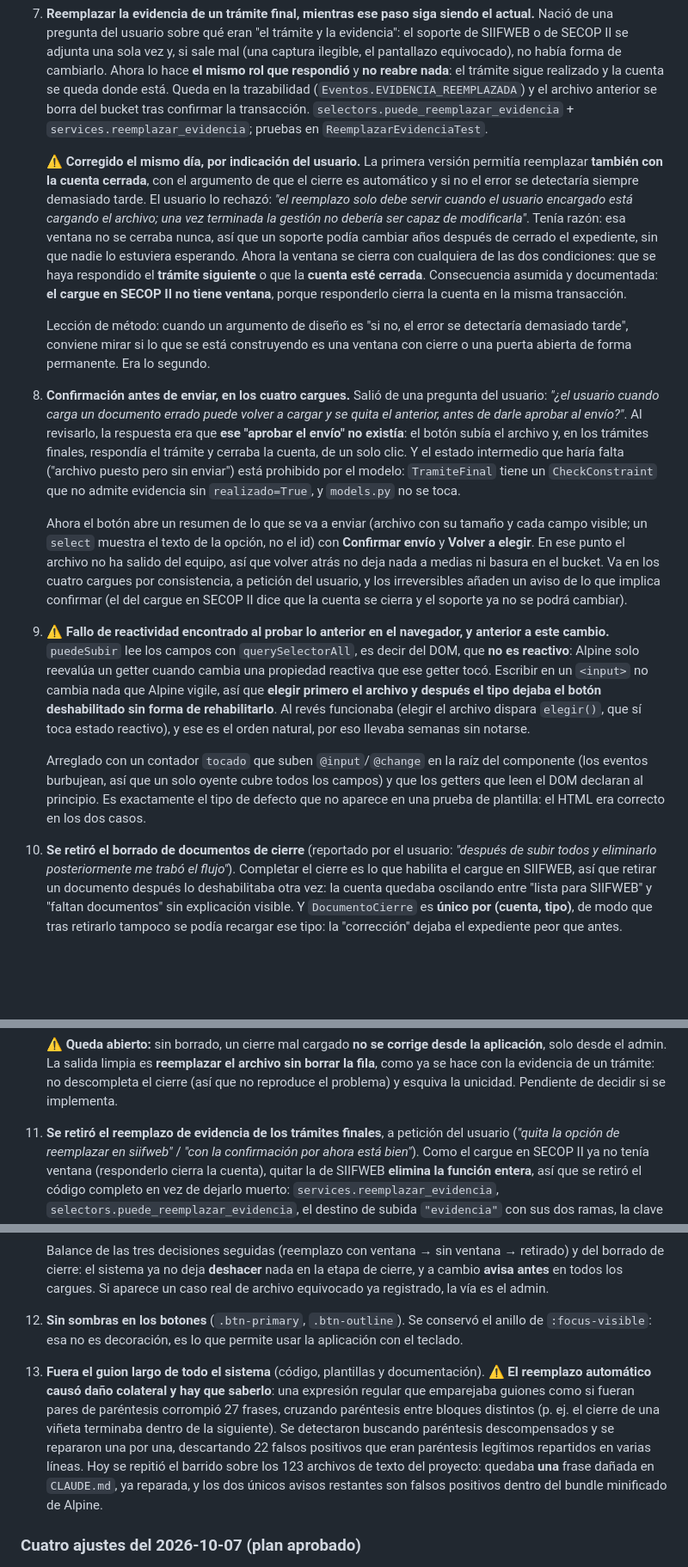
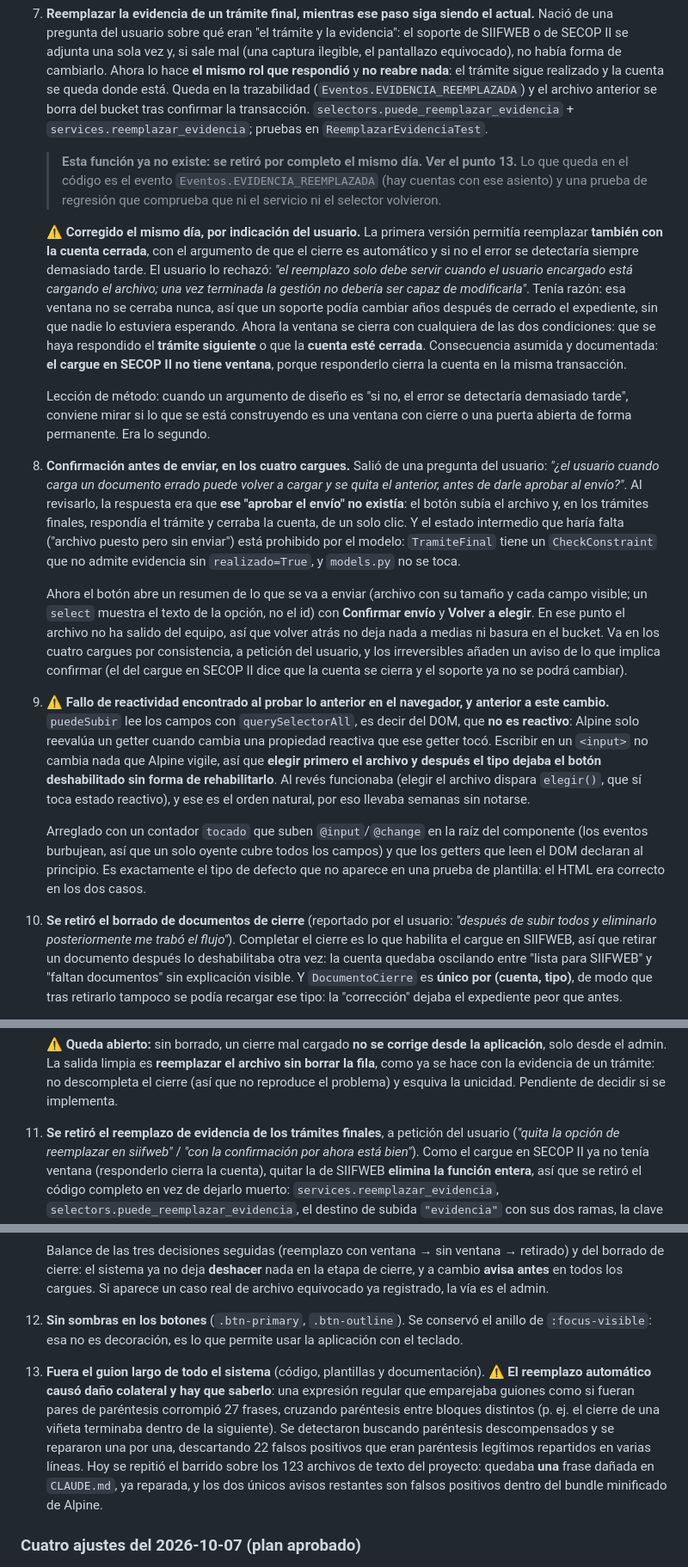
Before and after one commit to Dona121/Banco-de-Proyectos-OPE, a Markdown page: docs/Pendientes.md, 3 parts joined by grey strips. Shown at 86% size. GitHub-like rendering; blank space fills up the shorter version.

```diff
--- a/docs/Pendientes.md
+++ b/docs/Pendientes.md
@@ -396,6 +396,11 @@ Siguen abiertos:
    confirmar la transacción. `selectors.puede_reemplazar_evidencia` +
    `services.reemplazar_evidencia`; pruebas en `ReemplazarEvidenciaTest`.
 
+   > **Esta función ya no existe: se retiró por completo el mismo día. Ver el
+   > punto 13.** Lo que queda en el código es el evento
+   > `Eventos.EVIDENCIA_REEMPLAZADA` (hay cuentas con ese asiento) y una prueba
+   > de regresión que comprueba que ni el servicio ni el selector volvieron.
+
    ⚠️ **Corregido el mismo día, por indicación del usuario.** La primera versión
    permitía reemplazar **también con la cuenta cerrada**, con el argumento de que el
    cierre es automático y si no el error se detectaría siempre demasiado tarde. El
@@ -412,7 +417,7 @@ Siguen abiertos:
    detectaría demasiado tarde", conviene mirar si lo que se está construyendo es una
    ventana con cierre o una puerta abierta de forma permanente. Era lo segundo.
 
-10. **Confirmación antes de enviar, en los cuatro cargues.** Salió de una pregunta
+8. **Confirmación antes de enviar, en los cuatro cargues.** Salió de una pregunta
     del usuario: *"¿el usuario cuando carga un documento errado puede volver a
     cargar y se quita el anterior, antes de darle aprobar al envío?"*. Al revisarlo,
     la respuesta era que **ese "aprobar el envío" no existía**: el botón subía el
@@ -430,7 +435,7 @@ Siguen abiertos:
     irreversibles añaden un aviso de lo que implica confirmar (el del cargue en
     SECOP II dice que la cuenta se cierra y el soporte ya no se podrá cambiar).
 
-11. ⚠️ **Fallo de reactividad encontrado al probar lo anterior en el navegador, y
+9. ⚠️ **Fallo de reactividad encontrado al probar lo anterior en el navegador, y
     anterior a este cambio.** `puedeSubir` lee los campos con `querySelectorAll`,
     es decir del DOM, que **no es reactivo**: Alpine solo reevalúa un getter cuando
     cambia una propiedad reactiva que ese getter tocó. Escribir en un `<input>` no
@@ -445,7 +450,7 @@ Siguen abiertos:
     el tipo de defecto que no aparece en una prueba de plantilla: el HTML era
     correcto en los dos casos.
 
-12. **Se retiró el borrado de documentos de cierre** (reportado por el usuario:
+10. **Se retiró el borrado de documentos de cierre** (reportado por el usuario:
     *"después de subir todos y eliminarlo posteriormente me trabó el flujo"*).
     Completar el cierre es lo que habilita el cargue en SIIFWEB, así que retirar un
     documento después lo deshabilitaba otra vez: la cuenta quedaba oscilando entre
@@ -468,7 +473,7 @@ Siguen abiertos:
     no descompleta el cierre (así que no reproduce el problema) y esquiva la
     unicidad. Pendiente de decidir si se implementa.
 
-13. **Se retiró el reemplazo de evidencia de los trámites finales**, a petición del
+11. **Se retiró el reemplazo de evidencia de los trámites finales**, a petición del
     usuario (*"quita la opción de reemplazar en siifweb"* / *"con la confirmación
     por ahora está bien"*). Como el cargue en SECOP II ya no tenía ventana
     (responderlo cierra la cuenta), quitar la de SIIFWEB **elimina la función
@@ -494,11 +499,11 @@ Siguen abiertos:
     etapa de cierre, y a cambio **avisa antes** en todos los cargues. Si aparece un
     caso real de archivo equivocado ya registrado, la vía es el admin.
 
-8. **Sin sombras en los botones** (`.btn-primary`, `.btn-outline`). Se conservó el
+12. **Sin sombras en los botones** (`.btn-primary`, `.btn-outline`). Se conservó el
    anillo de `:focus-visible`: esa no es decoración, es lo que permite usar la
    aplicación con el teclado.
 
-9. **Fuera el guion largo de todo el sistema** (código, plantillas y documentación).
+13. **Fuera el guion largo de todo el sistema** (código, plantillas y documentación).
    ⚠️ **El reemplazo automático causó daño colateral y hay que saberlo**: una
    expresión regular que emparejaba guiones como si fueran pares de paréntesis
    corrompió 27 frases, cruzando paréntesis entre bloques distintos (p. ej. el
@@ -508,6 +513,7 @@ Siguen abiertos:
    repitió el barrido sobre los 123 archivos de texto del proyecto: quedaba **una**
    frase dañada en `CLAUDE.md`, ya reparada, y los dos únicos avisos restantes son
    falsos positivos dentro del bundle minificado de Alpine.
+
 ### Cuatro ajustes del 2026-10-07 (plan aprobado)
 
 14. **La entrega tiene un momento de cierre: botón "Realizar entrega".** Reportado
```
Also changed, not shown: docs/ESTRUCTURA.md (+2 -2 lines), docs/ModuloCuentasCobro.md (+16 -8 lines).
